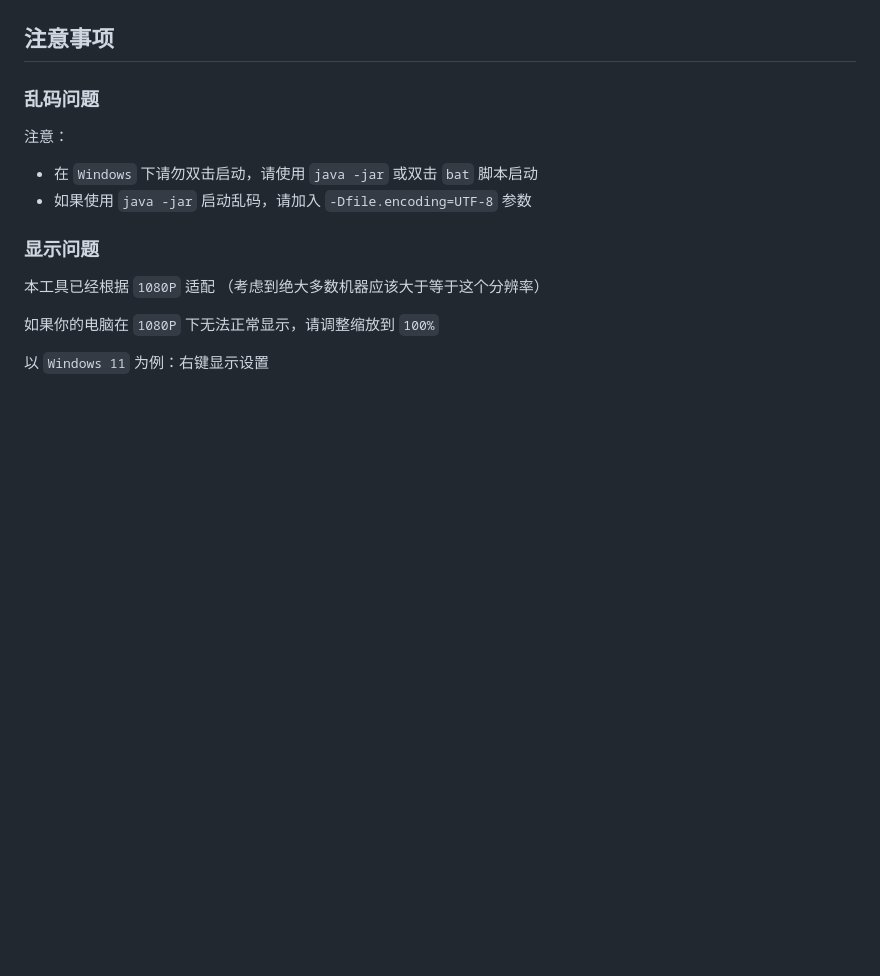
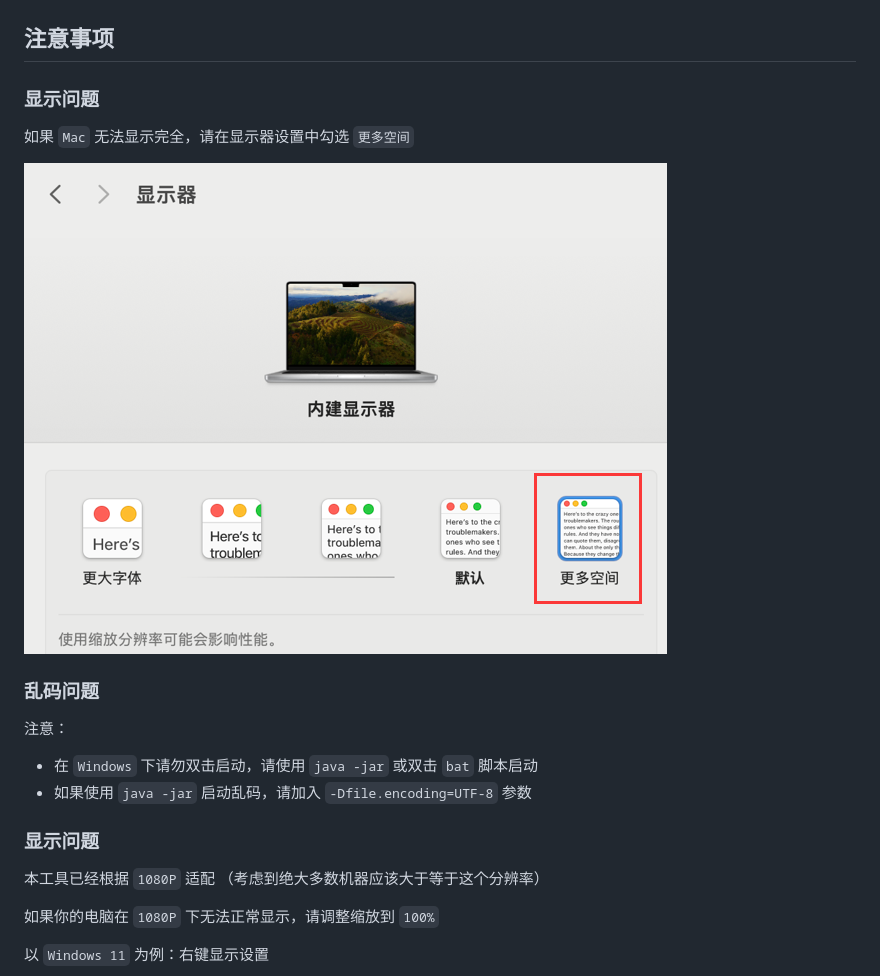
Before and after one commit to jar-analyzer/jar-analyzer, a Markdown page: README.md, the part around the change. GitHub-like rendering; pictures changed too: img/mac.png (added); blank space fills up the shorter version.

Commit message:
mac readme

```diff
--- a/README.md
+++ b/README.md
@@ -73,6 +73,12 @@
 ![](img/0004.png)
 
 ## 注意事项
+
+### 显示问题
+
+如果 `Mac` 无法显示完全，请在显示器设置中勾选 `更多空间`
+
+![](img/mac.png)
 
 ### 乱码问题
 
```
Also changed, not shown: doc/README-en.md (+4 -0 lines).
